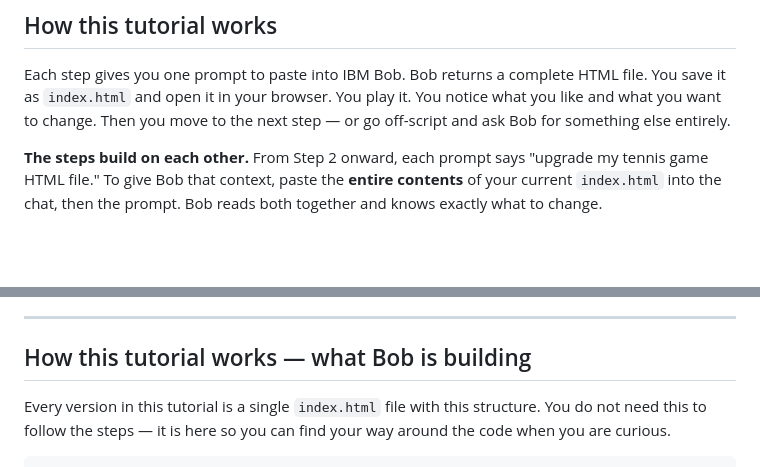
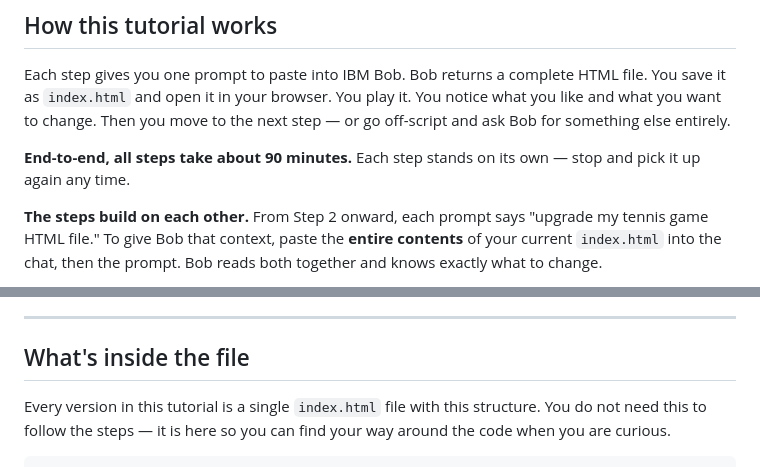
Before and after one commit to Zoran-Polic/game-set-code, a Markdown page: TUTORIAL.md, 2 parts joined by grey strips. Drawn GitHub-style; blank space fills up the shorter version.

```diff
--- a/TUTORIAL.md
+++ b/TUTORIAL.md
@@ -146,6 +144,8 @@ You save it as `index.html` and open it in your browser.
 You play it. You notice what you like and what you want to change.
 Then you move to the next step — or go off-script and ask Bob for something else entirely.
 
+**End-to-end, all steps take about 90 minutes.** Each step stands on its own — stop and pick it up again any time.
+
 **The steps build on each other.** From Step 2 onward, each prompt says
 "upgrade my tennis game HTML file." To give Bob that context, paste the
 **entire contents** of your current `index.html` into the chat, then the prompt.
@@ -171,7 +171,7 @@ being back on solid ground.
 
 ---
 
-## How this tutorial works — what Bob is building
+## What's inside the file
 
 Every version in this tutorial is a single `index.html` file with this structure.
 You do not need this to follow the steps — it is here so you can find your way
```
Also changed, not shown: other parts of TUTORIAL.md (+13 -26 lines).
